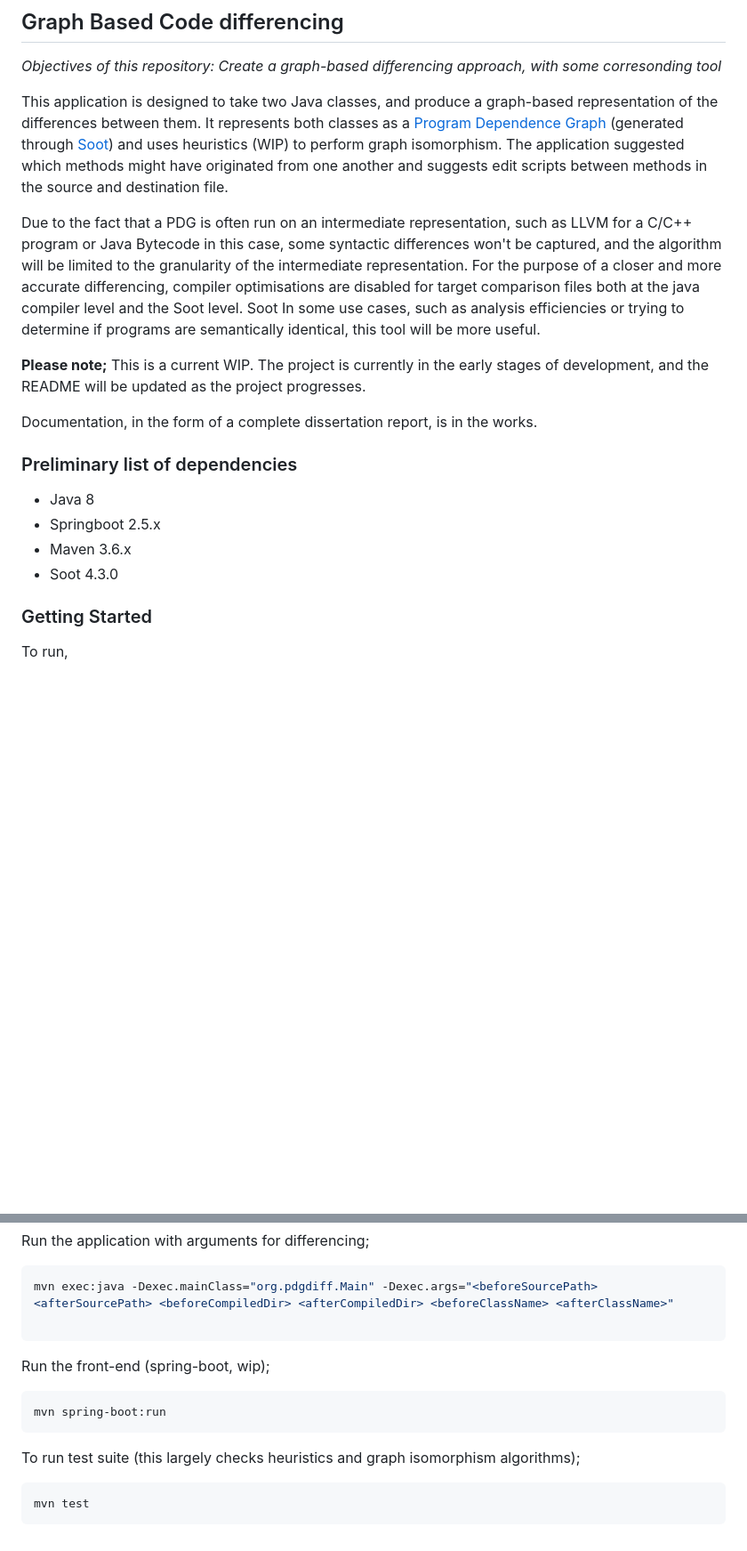
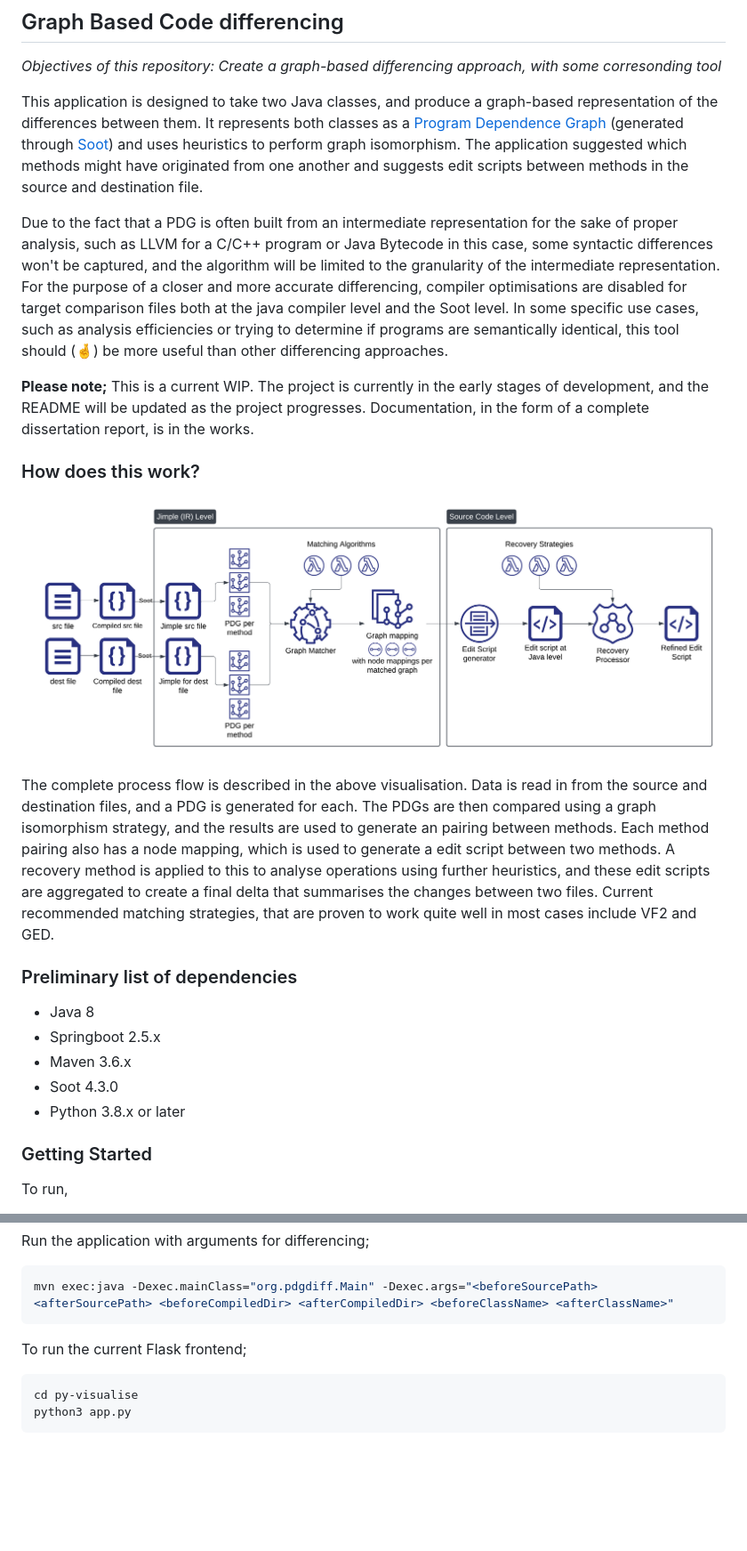
Before and after one commit to syntax/graph-based-differencing, a Markdown page: README.md, 2 parts joined by grey strips. Shown: that part at 89% size. GitHub-like rendering; pictures changed too: images/overview.png (added); blank space fills up the shorter version.

````diff
--- a/README.md
+++ b/README.md
@@ -3,22 +3,28 @@
 _Objectives of this repository: Create a graph-based differencing approach, with some corresonding tool_
 
 This application is designed to take two Java classes, and produce a graph-based representation of the differences between them.
-It represents both classes as a [Program Dependence Graph](https://dl.acm.org/doi/10.1145/24039.24041) (generated through [Soot](https://github.com/soot-oss/soot)) and uses heuristics (WIP) to perform graph isomorphism.
+It represents both classes as a [Program Dependence Graph](https://dl.acm.org/doi/10.1145/24039.24041) (generated through [Soot](https://github.com/soot-oss/soot)) and uses heuristics to perform graph isomorphism.
 The application suggested which methods might have originated from one another and suggests edit scripts between methods in the source and destination file.
 
-Due to the fact that a PDG is often run on an intermediate representation, such as LLVM for a C/C++ program or Java Bytecode in this case, some syntactic differences won't be captured, and the algorithm will be limited to the granularity of the intermediate representation. For the purpose of a closer and more accurate
-differencing, compiler optimisations are disabled for target comparison files both at the java compiler level and the Soot level. Soot
-In some use cases, such as analysis efficiencies or trying to determine if programs are semantically identical, this tool will be more useful.
+Due to the fact that a PDG is often built from an intermediate representation for the sake of proper analysis, such as LLVM for a C/C++ program or Java Bytecode in this case, some syntactic differences won't be captured, and the algorithm will be limited to the granularity of the intermediate representation. For the purpose of a closer and more accurate
+differencing, compiler optimisations are disabled for target comparison files both at the java compiler level and the Soot level.
+In some specific use cases, such as analysis efficiencies or trying to determine if programs are semantically identical, this tool should (🤞) be more useful than other differencing approaches.
 
-**Please note;** This is a current WIP. The project is currently in the early stages of development, and the README will be updated as the project progresses.
+**Please note;** This is a current WIP. The project is currently in the early stages of development, and the README will be updated as the project progresses. Documentation, in the form of a complete dissertation report, is in the works.
 
-Documentation, in the form of a complete dissertation report, is in the works.
+### How does this work?
+
+![Overview](images/overview.png)
+
+The complete process flow is described in the above visualisation. Data is read in from the source and destination files, and a PDG is generated for each. The PDGs are then compared using a graph isomorphism strategy, and the results are used to generate an pairing between methods. Each method pairing also has a node mapping, which is used to generate a edit script between two methods. A recovery method is applied to this to analyse operations using further heuristics, and these edit scripts are aggregated to create a final delta that summarises the changes between two files.
+Current recommended matching strategies, that are proven to work quite well in most cases include VF2 and GED.
 
 ### Preliminary list of dependencies
  - Java 8
  - Springboot 2.5.x
  - Maven 3.6.x
  - Soot 4.3.0
+ - Python 3.8.x or later
 
 ### Getting Started
 
@@ -37,15 +43,10 @@ mvn exec:java -Dexec.mainClass="org.pdgdiff.Main"
 Run the application with arguments for differencing;
 ```bash
 mvn exec:java -Dexec.mainClass="org.pdgdiff.Main" -Dexec.args="<beforeSourcePath> <afterSourcePath> <beforeCompiledDir> <afterCompiledDir> <beforeClassName> <afterClassName>"
-
 ```
 
-Run the front-end (spring-boot, wip);
+To run the current Flask frontend;
 ```bash
-mvn spring-boot:run
+cd py-visualise
+python3 app.py
 ```
-
-To run test suite (this largely checks heuristics and graph isomorphism algorithms);
-```bash
-mvn test
-```
````
